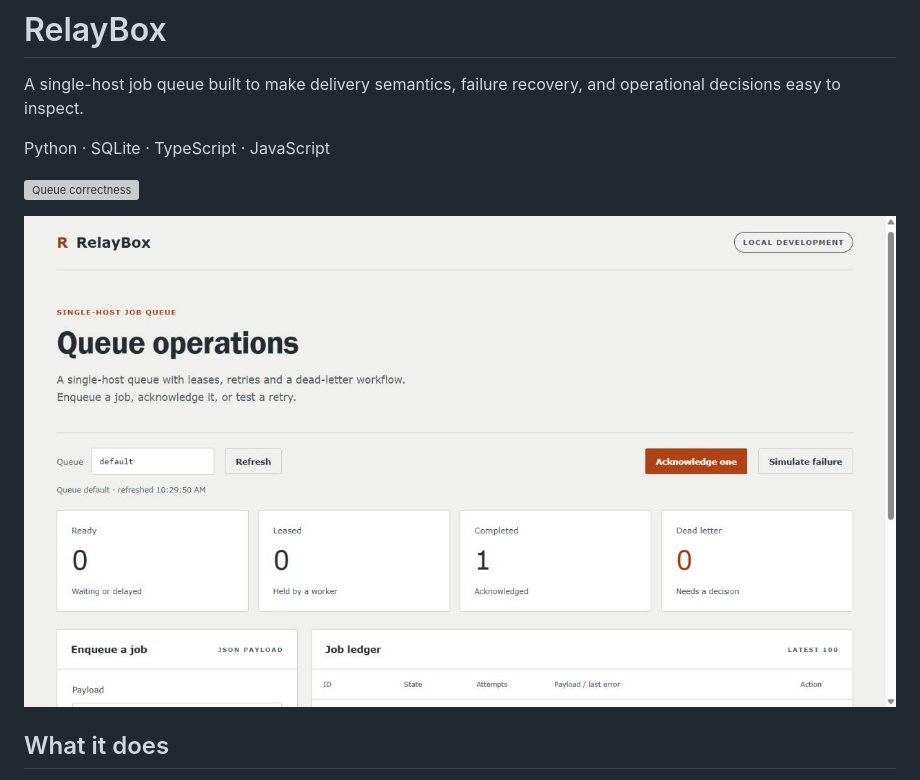
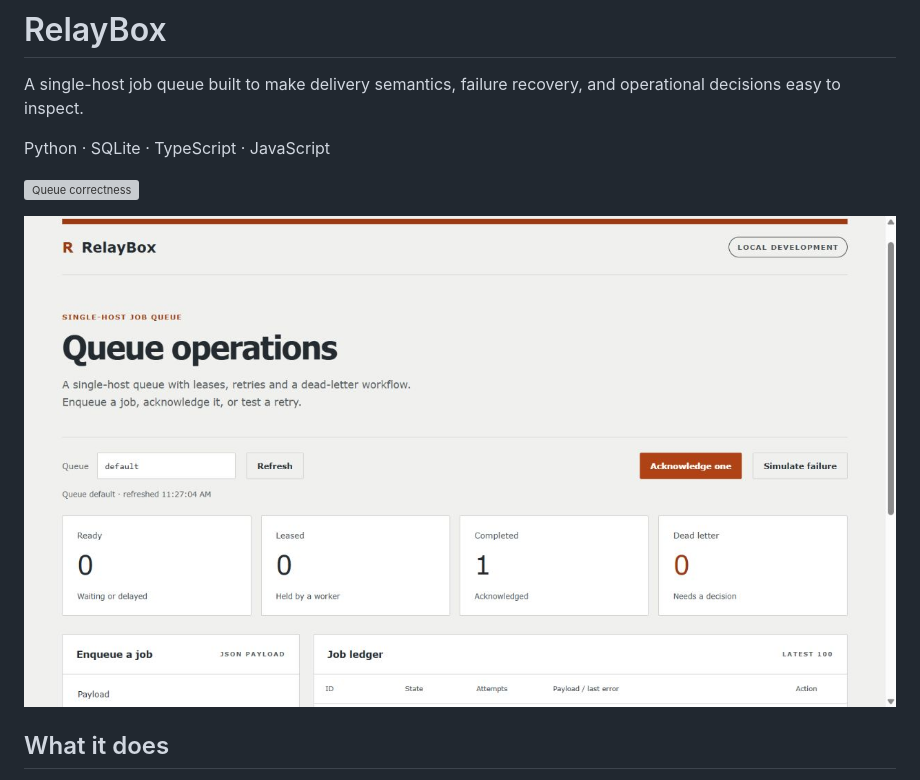
Before and after one commit to ismaeelakin/relaybox, a Markdown page: README.md, the part around one of its changes. GitHub-like rendering; pictures changed too: docs/console-current.png (deleted), docs/console-identity.png (added); grey boxes are pictures that could not be loaded.

```diff
--- a/README.md
+++ b/README.md
@@ -6,7 +6,7 @@ Python · SQLite · TypeScript · JavaScript
 
 [![Queue correctness](https://github.com/ismaeelakin/relaybox/actions/workflows/ci.yml/badge.svg)](https://github.com/ismaeelakin/relaybox/actions/workflows/ci.yml)
 
-![RelayBox operations console](docs/console-current.png)
+![RelayBox operations console](docs/console-identity.png)
 
 ## What it does
 
```
Also changed, not shown: other parts of README.md (+1 -1 lines), 3 other files.
